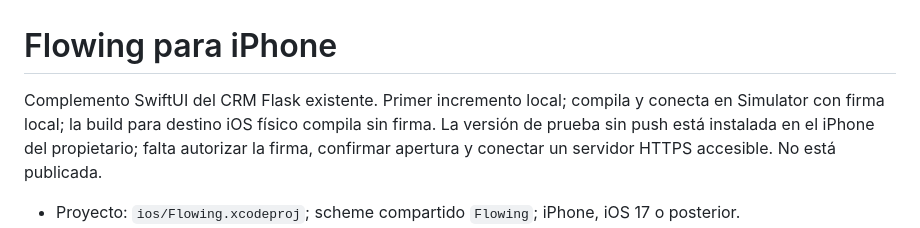
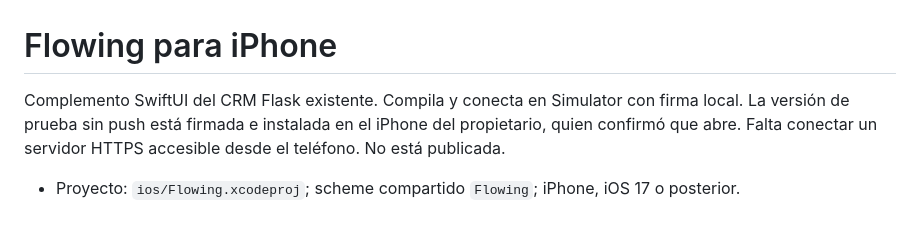
Before and after one commit to Norkevin/crm-norkevin, a Markdown page: mobile/README.md, the part around the change. Drawn GitHub-style.

Commit message:
docs(ios): confirm owner opened installed iPhone preview

```diff
--- a/mobile/README.md
+++ b/mobile/README.md
@@ -1,6 +1,6 @@
 # Flowing para iPhone
 
-Complemento SwiftUI del CRM Flask existente. Primer incremento local; compila y conecta en Simulator con firma local; la build para destino iOS físico compila sin firma. La versión de prueba sin push está instalada en el iPhone del propietario; falta autorizar la firma, confirmar apertura y conectar un servidor HTTPS accesible. No está publicada.
+Complemento SwiftUI del CRM Flask existente. Compila y conecta en Simulator con firma local. La versión de prueba sin push está firmada e instalada en el iPhone del propietario, quien confirmó que abre. Falta conectar un servidor HTTPS accesible desde el teléfono. No está publicada.
 
 - Proyecto: `ios/Flowing.xcodeproj`; scheme compartido `Flowing`; iPhone, iOS 17 o posterior.
 - API: `/api/mobile/`, desactivada por defecto. Datos existentes, sin seeds reales ni escrituras financieras nuevas.
```
Also changed, not shown: docs/mobile/05-compilacion-y-qa.md (+6 -0 lines).
